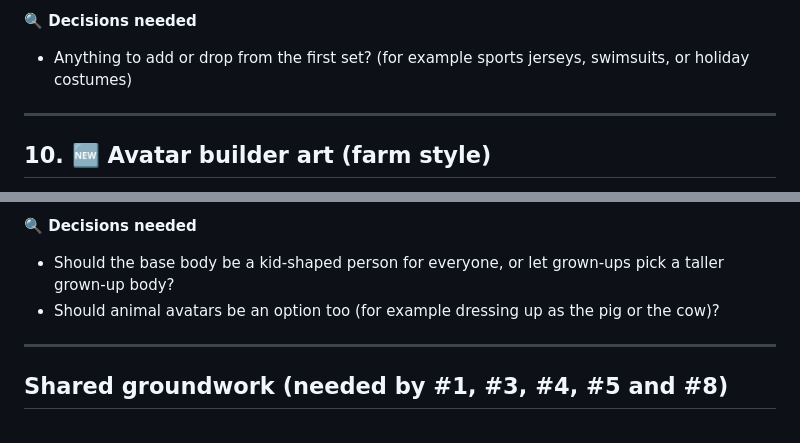
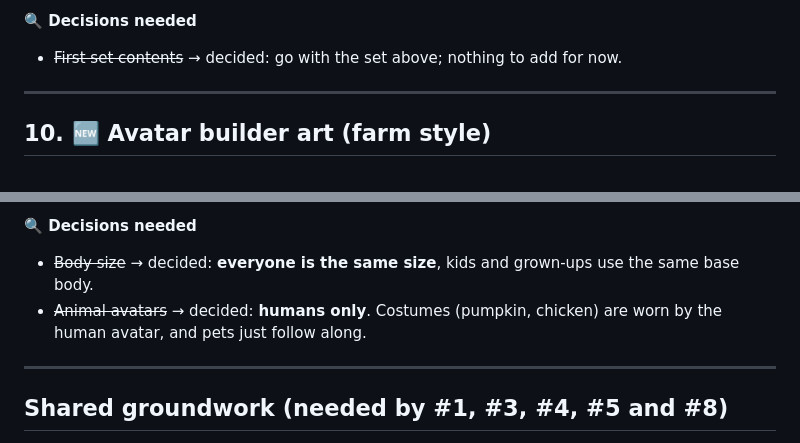
Before and after one commit to joeker630/kapanigans, a Markdown page: BACKLOG.md, 2 parts joined by grey strips. GitHub-like rendering.

Commit message:
Backlog #9/#10 decisions: set as-is, one body size, humans only
Co-Authored-By: Claude Opus 5.5 <noreply@anthropic.com>
Claude-Session: https://claude.ai/code/session_015s1LPkGndZGVkF9VDge1Q9

```diff
--- a/BACKLOG.md
+++ b/BACKLOG.md
@@ -346,7 +346,7 @@ Build a library of **white, colorable clothing pieces** for Fashion Show (#5), s
 - [ ] Each piece is a small WebP (under about 40 KB)
 
 **🔍 Decisions needed**
-- Anything to add or drop from the first set? (for example sports jerseys, swimsuits, or holiday costumes)
+- ~~First set contents~~ → decided: go with the set above; nothing to add for now.
 
 ---
 
@@ -382,8 +382,8 @@ Build the **simple parts for the avatar builder** (#3 farmer avatars, used as ev
 - [ ] Each person's avatar shows up the same on every device
 
 **🔍 Decisions needed**
-- Should the base body be a kid-shaped person for everyone, or let grown-ups pick a taller grown-up body?
-- Should animal avatars be an option too (for example dressing up as the pig or the cow)?
+- ~~Body size~~ → decided: **everyone is the same size**, kids and grown-ups use the same base body.
+- ~~Animal avatars~~ → decided: **humans only**. Costumes (pumpkin, chicken) are worn by the human avatar, and pets just follow along.
 
 ---
 
```
